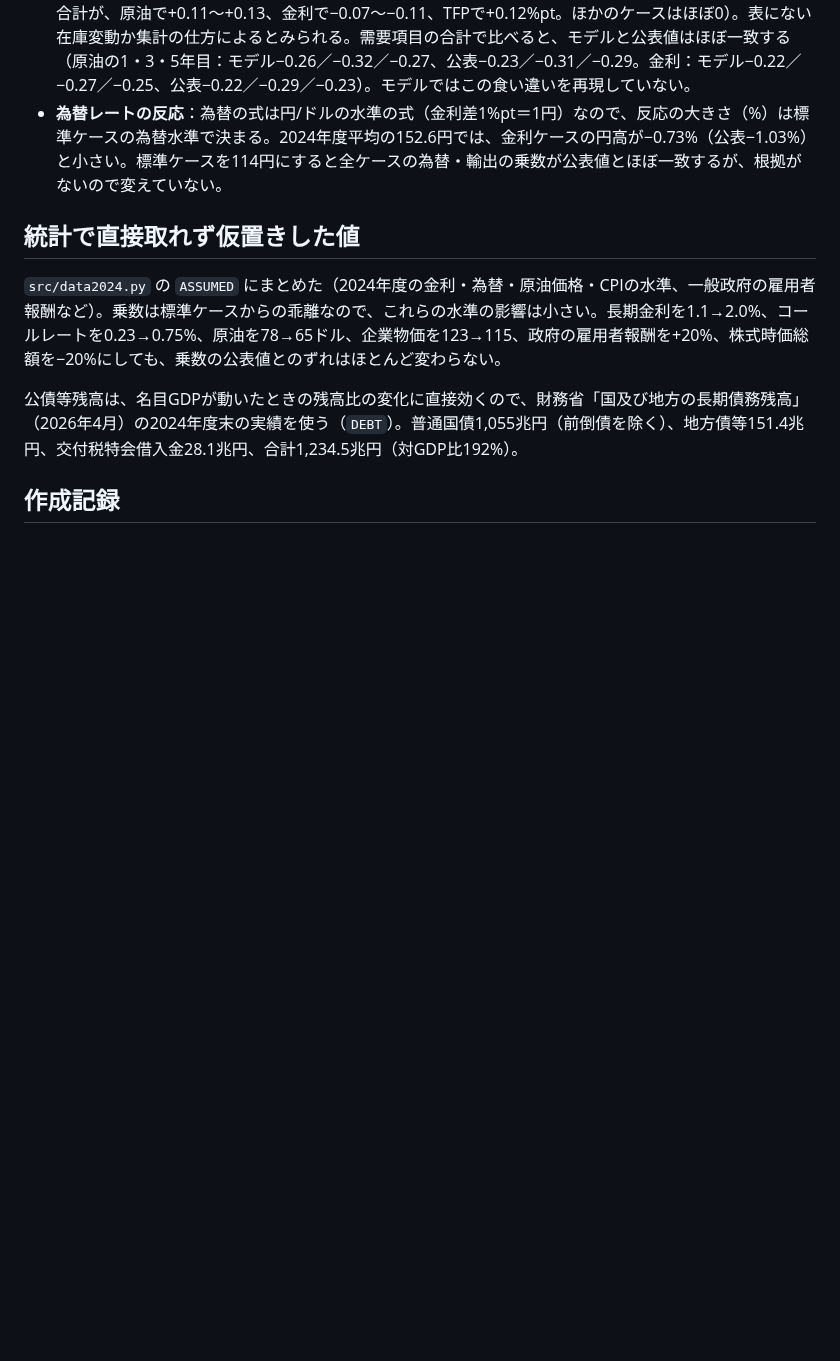
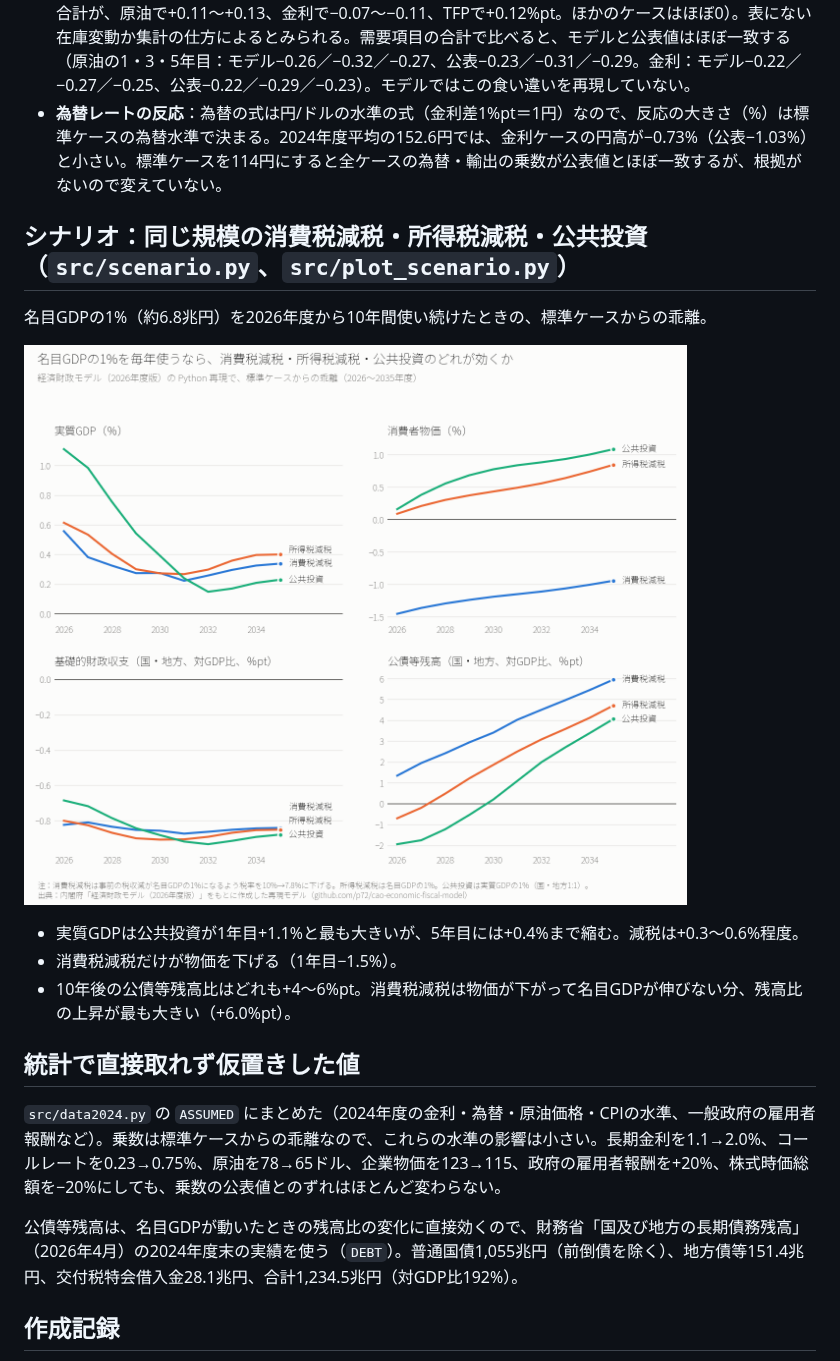
Before and after one commit to p72/cao-economic-fiscal-model, a Markdown page: README.md, the part around the change. GitHub-like rendering; pictures changed too: output/scenario_fiscal.png (added); blank space fills up the shorter version.

Commit message:
シナリオ：名目GDP1%規模の消費税減税・所得税減税・公共投資を10年続けた場合の比較と図
Co-Authored-By: Claude Opus 5.5 <noreply@anthropic.com>

```diff
--- a/README.md
+++ b/README.md
@@ -103,6 +103,16 @@ py src/simulate.py             # 8ケースの乗数 → output/multipliers.csv
 - **原油価格・金利・TFPのケースの実質GDP**：公表乗数表の実質GDPは、同じ表の需要項目（消費・設備投資・住宅・政府支出・輸出入）を名目の構成比で足し上げた値と食い違っている（実質GDP−需要項目の合計が、原油で+0.11〜+0.13、金利で−0.07〜−0.11、TFPで+0.12%pt。ほかのケースはほぼ0）。表にない在庫変動か集計の仕方によるとみられる。需要項目の合計で比べると、モデルと公表値はほぼ一致する（原油の1・3・5年目：モデル−0.26／−0.32／−0.27、公表−0.23／−0.31／−0.29。金利：モデル−0.22／−0.27／−0.25、公表−0.22／−0.29／−0.23）。モデルではこの食い違いを再現していない。
 - **為替レートの反応**：為替の式は円/ドルの水準の式（金利差1%pt＝1円）なので、反応の大きさ（%）は標準ケースの為替水準で決まる。2024年度平均の152.6円では、金利ケースの円高が−0.73%（公表−1.03%）と小さい。標準ケースを114円にすると全ケースの為替・輸出の乗数が公表値とほぼ一致するが、根拠がないので変えていない。
 
+## シナリオ：同じ規模の消費税減税・所得税減税・公共投資（`src/scenario.py`、`src/plot_scenario.py`）
+
+名目GDPの1%（約6.8兆円）を2026年度から10年間使い続けたときの、標準ケースからの乖離。
+
+![シナリオ](output/scenario_fiscal.png)
+
+- 実質GDPは公共投資が1年目+1.1%と最も大きいが、5年目には+0.4%まで縮む。減税は+0.3〜0.6%程度。
+- 消費税減税だけが物価を下げる（1年目−1.5%）。
+- 10年後の公債等残高比はどれも+4〜6%pt。消費税減税は物価が下がって名目GDPが伸びない分、残高比の上昇が最も大きい（+6.0%pt）。
+
 ## 統計で直接取れず仮置きした値
 
 `src/data2024.py` の `ASSUMED` にまとめた（2024年度の金利・為替・原油価格・CPIの水準、一般政府の雇用者報酬など）。乗数は標準ケースからの乖離なので、これらの水準の影響は小さい。長期金利を1.1→2.0%、コールレートを0.23→0.75%、原油を78→65ドル、企業物価を123→115、政府の雇用者報酬を+20%、株式時価総額を−20%にしても、乗数の公表値とのずれはほとんど変わらない。
```
Also changed, not shown: 3 other files.
